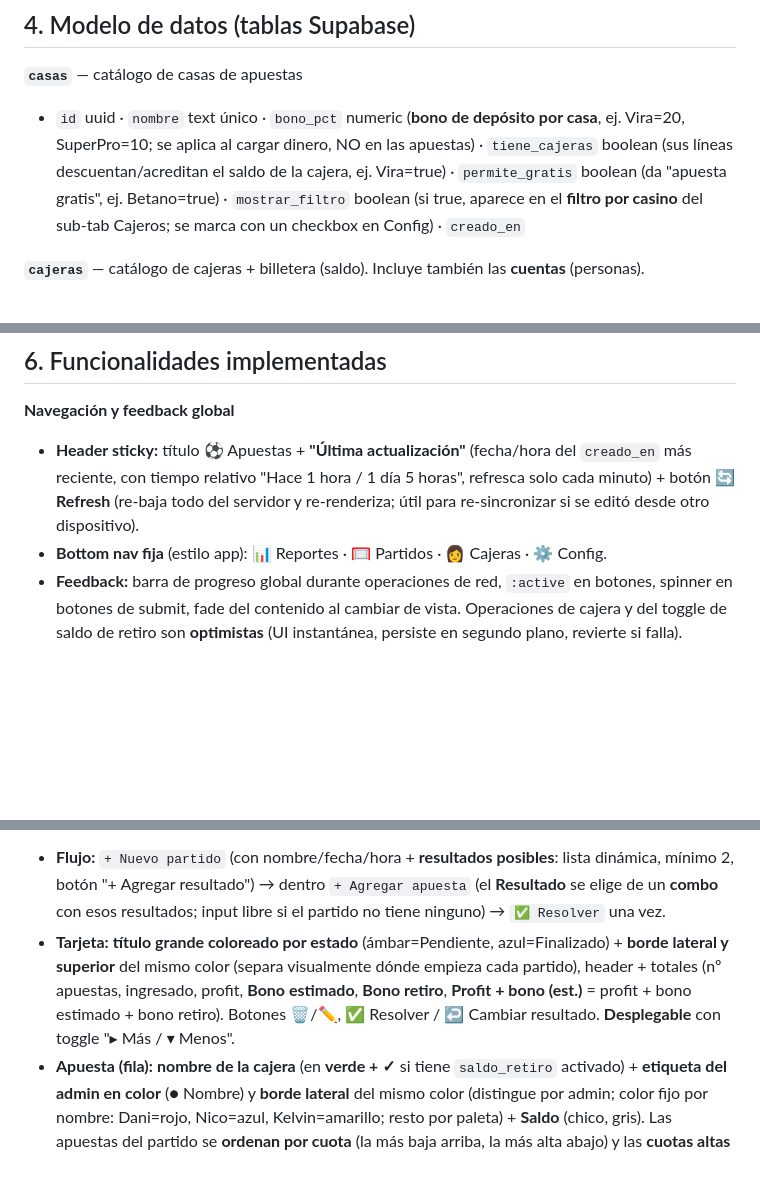
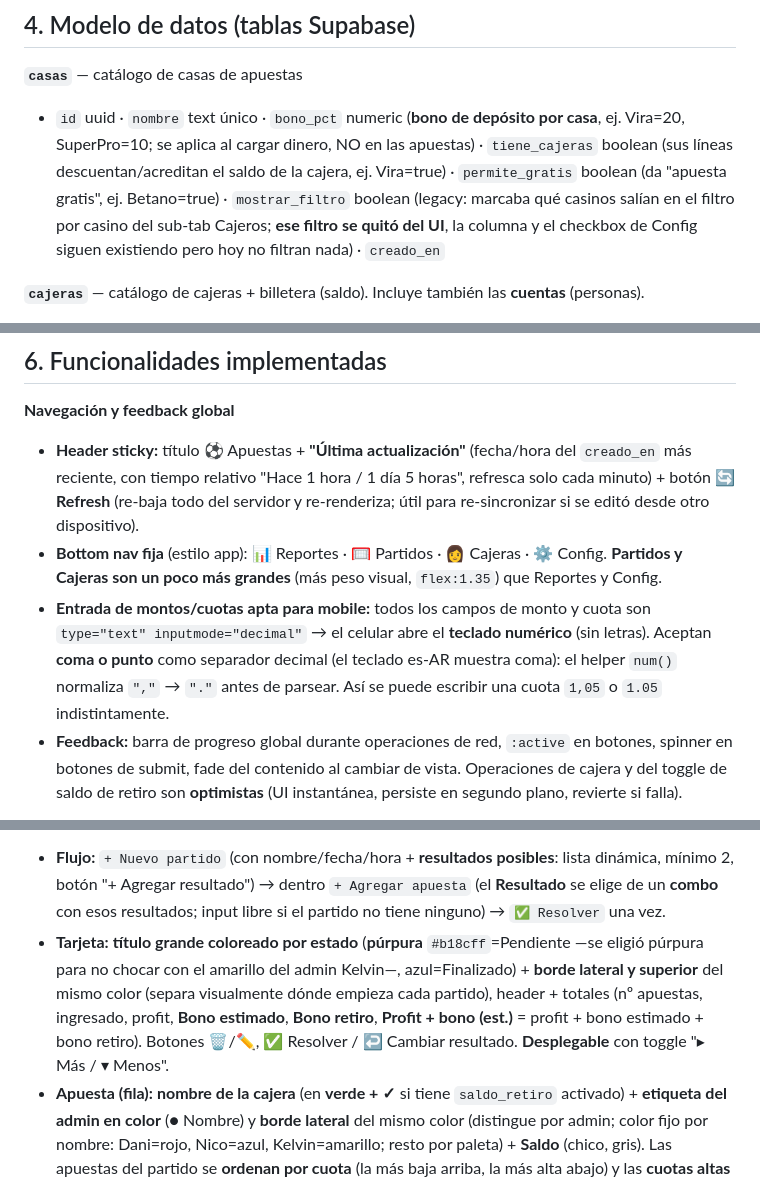
Before and after one commit to FDany90/bets, a Markdown page: PROYECTO.md, 3 parts joined by grey strips. GitHub-like rendering; blank space fills up the shorter version.

```diff
--- a/PROYECTO.md
+++ b/PROYECTO.md
@@ -52,7 +53,7 @@ App web para registrar apuestas y llevar el historial de ganancias, reemplazando
 ## 4. Modelo de datos (tablas Supabase)
 
 **`casas`** — catálogo de casas de apuestas
-- `id` uuid · `nombre` text único · `bono_pct` numeric (**bono de depósito por casa**, ej. Vira=20, SuperPro=10; se aplica al cargar dinero, NO en las apuestas) · `tiene_cajeras` boolean (sus líneas descuentan/acreditan el saldo de la cajera, ej. Vira=true) · `permite_gratis` boolean (da "apuesta gratis", ej. Betano=true) · `mostrar_filtro` boolean (si true, aparece en el **filtro por casino** del sub-tab Cajeros; se marca con un checkbox en Config) · `creado_en`
+- `id` uuid · `nombre` text único · `bono_pct` numeric (**bono de depósito por casa**, ej. Vira=20, SuperPro=10; se aplica al cargar dinero, NO en las apuestas) · `tiene_cajeras` boolean (sus líneas descuentan/acreditan el saldo de la cajera, ej. Vira=true) · `permite_gratis` boolean (da "apuesta gratis", ej. Betano=true) · `mostrar_filtro` boolean (legacy: marcaba qué casinos salían en el filtro por casino del sub-tab Cajeros; **ese filtro se quitó del UI**, la columna y el checkbox de Config siguen existiendo pero hoy no filtran nada) · `creado_en`
 
 **`cajeras`** — catálogo de cajeras + billetera (saldo). Incluye también las **cuentas** (personas).
 - `id` uuid · `nombre` text único · `casa_id` uuid (FK → casas; el casino al que pertenece, define el bono al depositar) · `es_cuenta` boolean (**true = cuenta**: persona a la que se le transfiere plata; NO es un cajero para apostar, no se asocia a casino ni aparece en las apuestas; se muestra en una sub-tab aparte) · `admin_id` uuid (FK → admins, on delete set null; **dueño** del cajero/cuenta, para agrupar/filtrar; null = sin admin) · `activo` boolean (default true; si false, el cajero **no aparece al cargar apuestas** —sigue existiendo con su saldo/historial; se reactiva en Config) · `saldo_retiro` boolean (**flag manual**: la cajera ya tiene saldo cargado para poder retirar; resalta la card en verde) · `pendiente_retiro` boolean (**flag manual** independiente: bloqueo visual, tiene saldo a la espera de retirar y no se debe tocar; resalta la card y el monto en **rojo**, gana sobre el verde; solo visual) · `creado_en`
@@ -129,14 +130,15 @@ Marcador manual `cajeras.saldo_retiro`: se prende cuando a la cajera ya se le ca
 
 **Navegación y feedback global**
 - **Header sticky:** título ⚽ Apuestas + **"Última actualización"** (fecha/hora del `creado_en` más reciente, con tiempo relativo "Hace 1 hora / 1 día 5 horas", refresca solo cada minuto) + botón **🔄 Refresh** (re-baja todo del servidor y re-renderiza; útil para re-sincronizar si se editó desde otro dispositivo).
-- **Bottom nav fija** (estilo app): 📊 Reportes · 🥅 Partidos · 👩 Cajeras · ⚙️ Config.
+- **Bottom nav fija** (estilo app): 📊 Reportes · 🥅 Partidos · 👩 Cajeras · ⚙️ Config. **Partidos y Cajeras son un poco más grandes** (más peso visual, `flex:1.35`) que Reportes y Config.
+- **Entrada de montos/cuotas apta para mobile:** todos los campos de monto y cuota son `type="text" inputmode="decimal"` → el celular abre el **teclado numérico** (sin letras). Aceptan **coma o punto** como separador decimal (el teclado es-AR muestra coma): el helper `num()` normaliza `","` → `"."` antes de parsear. Así se puede escribir una cuota `1,05` o `1.05` indistintamente.
 - **Feedback:** barra de progreso global durante operaciones de red, `:active` en botones, spinner en botones de submit, fade del contenido al cambiar de vista. Operaciones de cajera y del toggle de saldo de retiro son **optimistas** (UI instantánea, persiste en segundo plano, revierte si falla).
 
 **Tab Reportes** — KPIs en orden: **Profit total actual** (= histórico − Σ retiros de ganancia) · **Profit total histórico** (= Σ profit real de resueltas + Σ **bono por apuesta** (`ingresado × %/(100+%)`, % elegido en la apuesta) + ganancias manuales + Σ `bono_retiro` de partidos resueltos **menos Σ `comision`** de transferencias **menos Σ propinas** (retiros + transferencias)). El **bono por apuesta y las propinas respetan el filtro de cajera**; `bono_retiro` y comisiones se omiten con filtro de cajera. KPIs extra **Comisiones cuentas** y **Propinas** (negativos). Botones **💸 Retirar ganancia**, **📜 Retiros**, **🔁 Transferencias**, **💵 Propinas** (informe con el detalle y el total). · Transferencia recibido · Total ingresado · Total saldo cajeras actual · Total en apuestas pendientes · Apuestas resueltas · % promedio. Botones **💸 Retirar ganancia** y **📜 Retiros**. Tablas: profit por mes, por cajera, ingresado por casa. **Filtros:** período (Todo / Semana / Mes / Personalizado), cajera, rango de ingresado. (Con filtro de cajera, el `bono_retiro` se omite por ser un agregado por partido.)
 
 **Tab Partidos** (home) — tarjetas de partido con apuestas anidadas. **Orden:** pendientes por **fecha/hora ascendente** (el más próximo primero); **finalizados descendente** (el más reciente primero); en "Todos" van los pendientes arriba y los finalizados abajo. **Chips** Pendientes/Finalizados/Todos (arranca en Pendientes). **Paginado** de 10.
   - **Flujo:** `+ Nuevo partido` (con nombre/fecha/hora + **resultados posibles**: lista dinámica, mínimo 2, botón "+ Agregar resultado") → dentro `+ Agregar apuesta` (el **Resultado** se elige de un **combo** con esos resultados; input libre si el partido no tiene ninguno) → `✅ Resolver` una vez.
-  - **Tarjeta:** **título grande coloreado por estado** (ámbar=Pendiente, azul=Finalizado) + **borde lateral y superior** del mismo color (separa visualmente dónde empieza cada partido), header + totales (nº apuestas, ingresado, profit, **Bono estimado**, **Bono retiro**, **Profit + bono (est.)** = profit + bono estimado + bono retiro). Botones 🗑️/✏️, ✅ Resolver / ↩️ Cambiar resultado. **Desplegable** con toggle "▸ Más / ▾ Menos".
+  - **Tarjeta:** **título grande coloreado por estado** (**púrpura** `#b18cff`=Pendiente —se eligió púrpura para no chocar con el amarillo del admin Kelvin—, azul=Finalizado) + **borde lateral y superior** del mismo color (separa visualmente dónde empieza cada partido), header + totales (nº apuestas, ingresado, profit, **Bono estimado**, **Bono retiro**, **Profit + bono (est.)** = profit + bono estimado + bono retiro). Botones 🗑️/✏️, ✅ Resolver / ↩️ Cambiar resultado. **Desplegable** con toggle "▸ Más / ▾ Menos".
   - **Apuesta (fila):** **nombre de la cajera** (en **verde + ✓** si tiene `saldo_retiro` activado) + **etiqueta del admin en color** (● Nombre) y **borde lateral** del mismo color (distingue por admin; color fijo por nombre: Dani=rojo, Nico=azul, Kelvin=amarillo; resto por paleta) + **Saldo** (chico, gris). Las apuestas del partido se **ordenan por cuota** (la más baja arriba, la más alta abajo) y las **cuotas altas** se resaltan en negrita y color (≥5 dorado, ≥10 naranja). · resultado/cuota por casa · ingresado · premio (potencial si pendiente) · profit (oculto si pendiente, real si resuelto). Botones 🗑️/✏️/👁️. (Se quitaron las columnas Estado y profit potencial.)
   - **Popup Resolver:** dropdown del resultado + preview por apuesta (el bono ya no se elige acá: es el de cada apuesta, ver abajo) + preview por apuesta + **bloque de totales**: Profit total cajeras · Bono de depósito (el editado) · Bono por saldo de retiro · **Total** (grande). Al guardar **consume el saldo de retiro** de esas cajeras (se cuenta una sola vez) y **activa "Pendiente de retiro"** (rojo) en todas las cajeras del partido. "Pendiente" lo reabre (anula ambos bonos; descongela `bono_apuestas`; **no** desactiva el rojo, se hace a mano al retirar).
   - **Premio por resultado** (solo partidos pendientes): por cada resultado posible, el **premio total** que se cobraría (Σ de todas las apuestas del partido) si sale ese resultado. Ordenado de mayor a menor. (Reemplazó al "Balance por resultado".)
```
Also changed, not shown: other parts of PROYECTO.md (+17 -2 lines).
